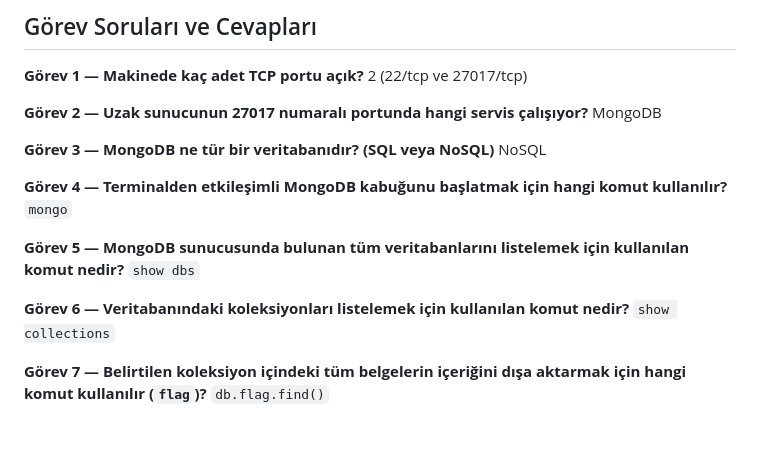
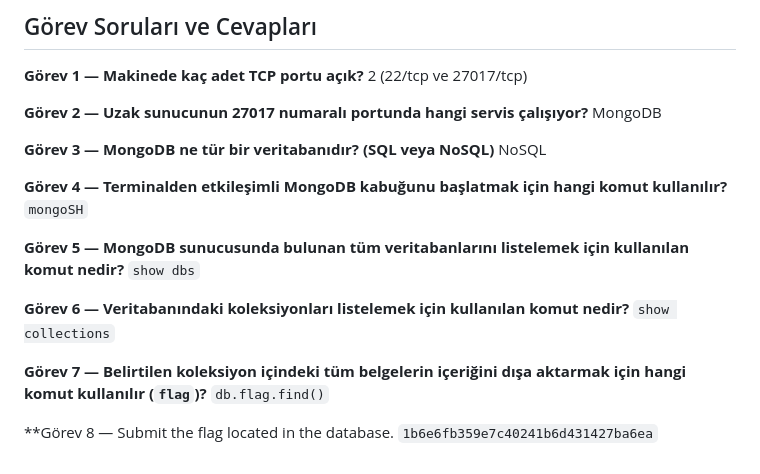
Before and after one commit to burakcanbalta/burakcanbalta.github.io, a Markdown page: content/articles/Mongod.md, the part around the change. Rendered like a GitHub page; blank space fills up the shorter version.

```diff
--- a/content/articles/Mongod.md
+++ b/content/articles/Mongod.md
@@ -88,7 +88,7 @@ MongoDB
 NoSQL
 
 **Görev 4 — Terminalden etkileşimli MongoDB kabuğunu başlatmak için hangi komut kullanılır?**
-`mongo`
+`mongoSH`
 
 **Görev 5 — MongoDB sunucusunda bulunan tüm veritabanlarını listelemek için kullanılan komut nedir?**
 `show dbs`
@@ -98,3 +98,6 @@ NoSQL
 
 **Görev 7 — Belirtilen koleksiyon içindeki tüm belgelerin içeriğini dışa aktarmak için hangi komut kullanılır (`flag`)?**
 `db.flag.find()`
+
+**Görev 8 — Submit the flag located in the database.
+`1b6e6fb359e7c40241b6d431427ba6ea`
```
